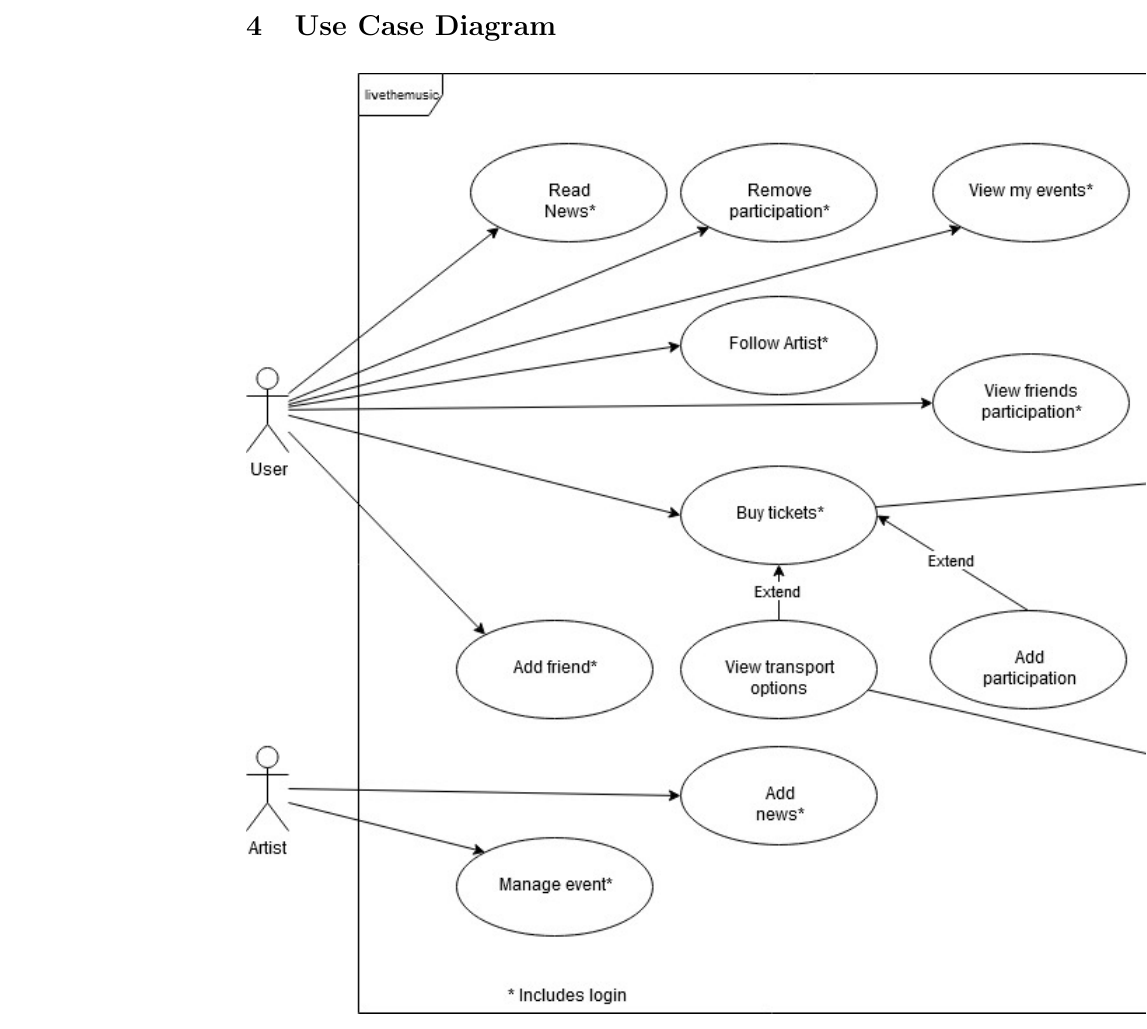
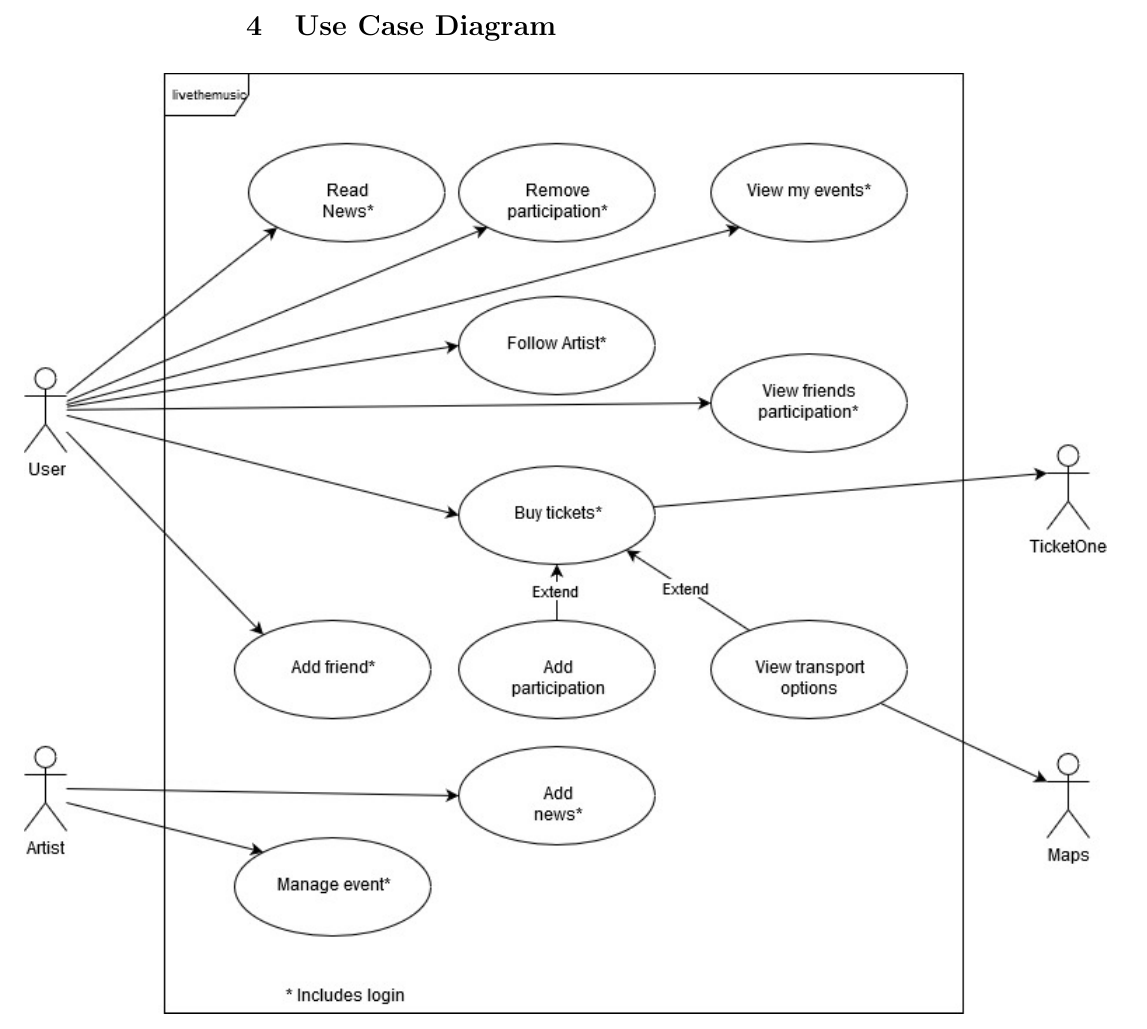
Before and after one commit to Prometeus9988/concert-scout, a LaTeX document (Relazione/relazioneProgetto.tex): part of page 5 of 13, cut so that both start at the same text. Compiled offline with pdfLaTeX.

Commit message:
concertscout-29

```diff
--- a/Relazione/relazioneProgetto.tex
+++ b/Relazione/relazioneProgetto.tex
@@ -85,6 +85,7 @@ find bus stops or train stations.
 \item The system shall allow the artist to label an event as canceled or postponed.
 \item The system shall provide a list of events in a radius and/or time period specified by the user.
 \section{Use Case Diagram}
+\hspace*{-4cm}
 \includegraphics[scale=0.7]{UseCaseFinal.jpg}
 \section{Storyboard}
 \includegraphics[scale=0.25]{Home.jpg}
```
Also changed, not shown: Relazione/Img/UseCaseFinal.jpg, 3 other files.
